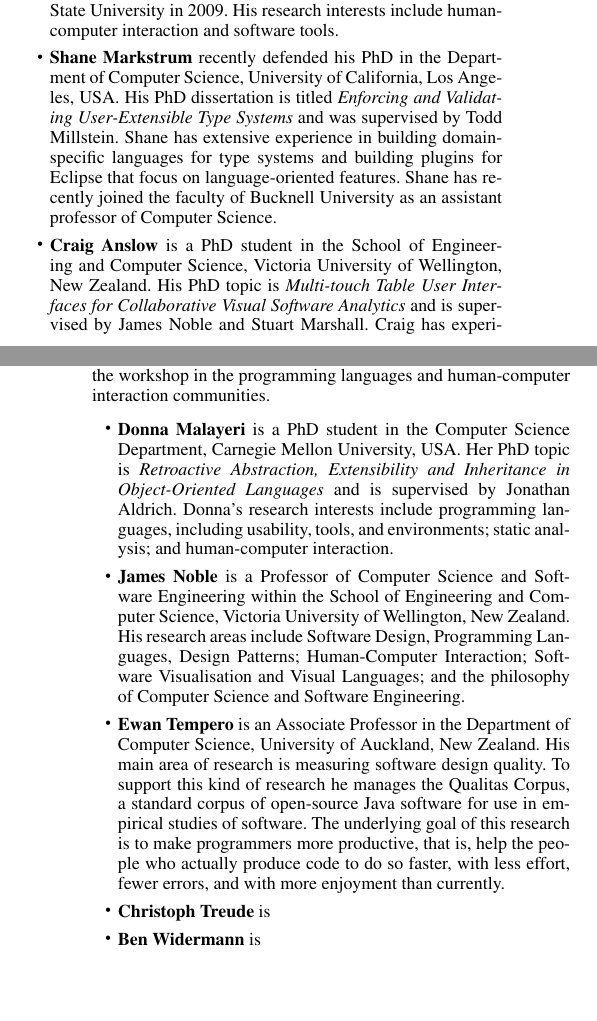
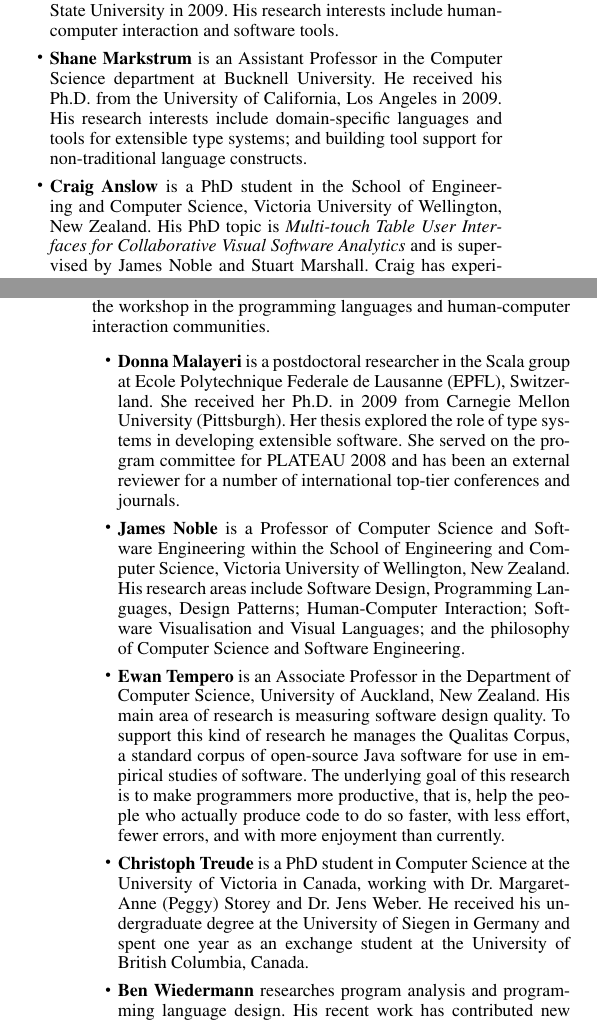
Before and after one commit to CaptainEmerson/plateau2009, a LaTeX paper (workshop_proposal/plateau.tex): two parts of the columns of pages 1 and 2 of 2, joined at a grey line, cut so that both start at the same text, the shorter picture padded with empty space. Compiled offline with pdfLaTeX; a missing font is replaced by an installed copy or a similar font.

Commit message:
Updated bios for PLATEAU.

```diff
--- a/workshop_proposal/plateau.tex
+++ b/workshop_proposal/plateau.tex
@@ -118,15 +118,11 @@ The logistical organisation of this workshop will be done by the following organ
   He recieved is Ph.D. from Portland State University in 2009.
   His research interests include human-computer interaction and software tools.
 
-\item \textbf{Shane Markstrum} recently defended his PhD in the
-  Department of Computer Science, University of California, Los
-  Angeles, USA. His PhD dissertation is titled \emph{Enforcing and
-    Validating User-Extensible Type Systems} and was supervised by
-  Todd Millstein. Shane has extensive experience in building
-  domain-specific languages for type systems and building plugins for
-  Eclipse that focus on language-oriented features. Shane has recently
-  joined the faculty of Bucknell University as an assistant professor
-  of Computer Science.
+\item \textbf{Shane Markstrum} is an Assistant Professor in the Computer Science
+  department at Bucknell University. He received his Ph.D. from the University of
+  California, Los Angeles in 2009. His research interests include
+  domain-specific languages and tools for extensible type systems; and
+  building tool support for non-traditional language constructs.
 
 \item \textbf{Craig Anslow} is a PhD student in the School of
   Engineering and Computer Science, Victoria University of Wellington,
@@ -159,13 +155,13 @@ the programming languages and human-computer interaction communities.
 
 
 %TODO: just finished phd
-\item \textbf{Donna Malayeri} is a PhD student in the Computer Science
-  Department, Carnegie Mellon University, USA. Her PhD topic is
-  \emph{Retroactive Abstraction, Extensibility and Inheritance in
-    Object-Oriented Languages} and is supervised by Jonathan
-  Aldrich. Donna's research interests include programming languages,
-  including usability, tools, and environments; static analysis; and
-  human-computer interaction.
+\item
+\textbf{Donna Malayeri} is a postdoctoral researcher in the Scala group at
+Ecole Polytechnique Federale de Lausanne (EPFL), Switzerland. She received her
+Ph.D. in 2009 from Carnegie Mellon University (Pittsburgh). Her thesis explored
+the role of type systems in developing extensible software. She served on the
+program committee for PLATEAU 2008 and has been an  external reviewer for a
+number of international top-tier conferences and journals.
 
 \item \textbf{James Noble} is a Professor of Computer Science and
   Software Engineering within the School of Engineering and Computer
@@ -185,6 +181,7 @@ the programming languages and human-computer interaction communities.
   actually produce code to do so faster, with less effort, fewer
   errors, and with more enjoyment than currently.
 
-\item \textbf{Christoph Treude} is
+\item \textbf{Christoph Treude} is a PhD student in Computer Science at the University of Victoria in Canada, working with Dr. Margaret-Anne (Peggy) Storey and Dr. Jens Weber. He received his undergraduate degree at the University of Siegen in Germany and spent one year as an exchange student at the University of British Columbia, Canada.
 
-\item \textbf{Ben Widermann} is
+\item \textbf{Ben Wiedermann} researches program analysis and programming language
+design. His recent work has contributed new ways for programmers to
```
Also changed, not shown: workshop_proposal/plateau.tex (9 more changed lines).
